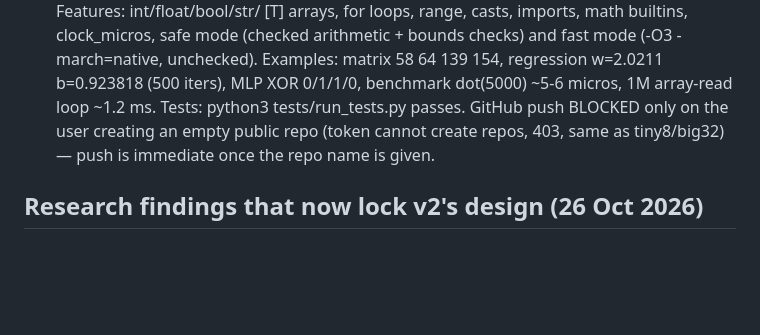
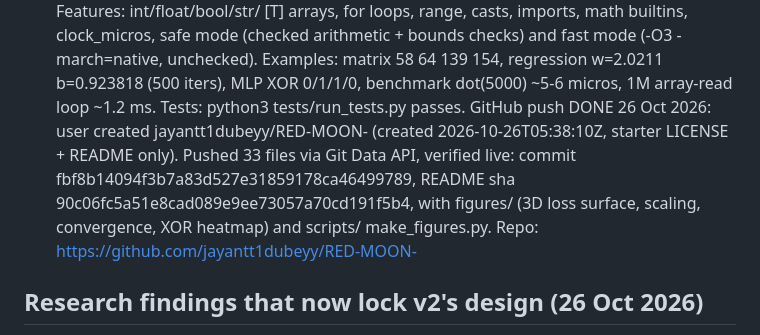
Before and after one commit to harshhdubeyyyy/RED-MOON-, a Markdown page: RESTART.md, the part around the change. GitHub-like rendering; blank space fills up the shorter version.

Commit message:
Forge v2: production-oriented language with ML stdlib, benchmarks, and rich README (graphs + 3D loss surface)

```diff
--- a/RESTART.md
+++ b/RESTART.md
@@ -74,9 +74,13 @@ from scratch, and do not silently drop a phase.
   matrix 58 64 139 154, regression w=2.0211 b=0.923818 (500 iters),
   MLP XOR 0/1/1/0, benchmark dot(5000) ~5-6 micros, 1M array-read
   loop ~1.2 ms. Tests: python3 tests/run_tests.py passes.
-  GitHub push BLOCKED only on the user creating an empty public
-  repo (token cannot create repos, 403, same as tiny8/big32) —
-  push is immediate once the repo name is given.
+  GitHub push DONE 26 Oct 2026: user created jayantt1dubeyy/RED-MOON-
+  (created 2026-10-26T05:38:10Z, starter LICENSE + README only).
+  Pushed 33 files via Git Data API, verified live: commit
+  fbf8b14094f3b7a83d527e31859178ca46499789, README sha
+  90c06fc5a51e8cad089e9ee73057a70cd191f5b4, with figures/ (3D loss
+  surface, scaling, convergence, XOR heatmap) and scripts/
+  make_figures.py. Repo: https://github.com/jayantt1dubeyy/RED-MOON-
 
 ## Research findings that now lock v2's design (26 Oct 2026)
 
```
